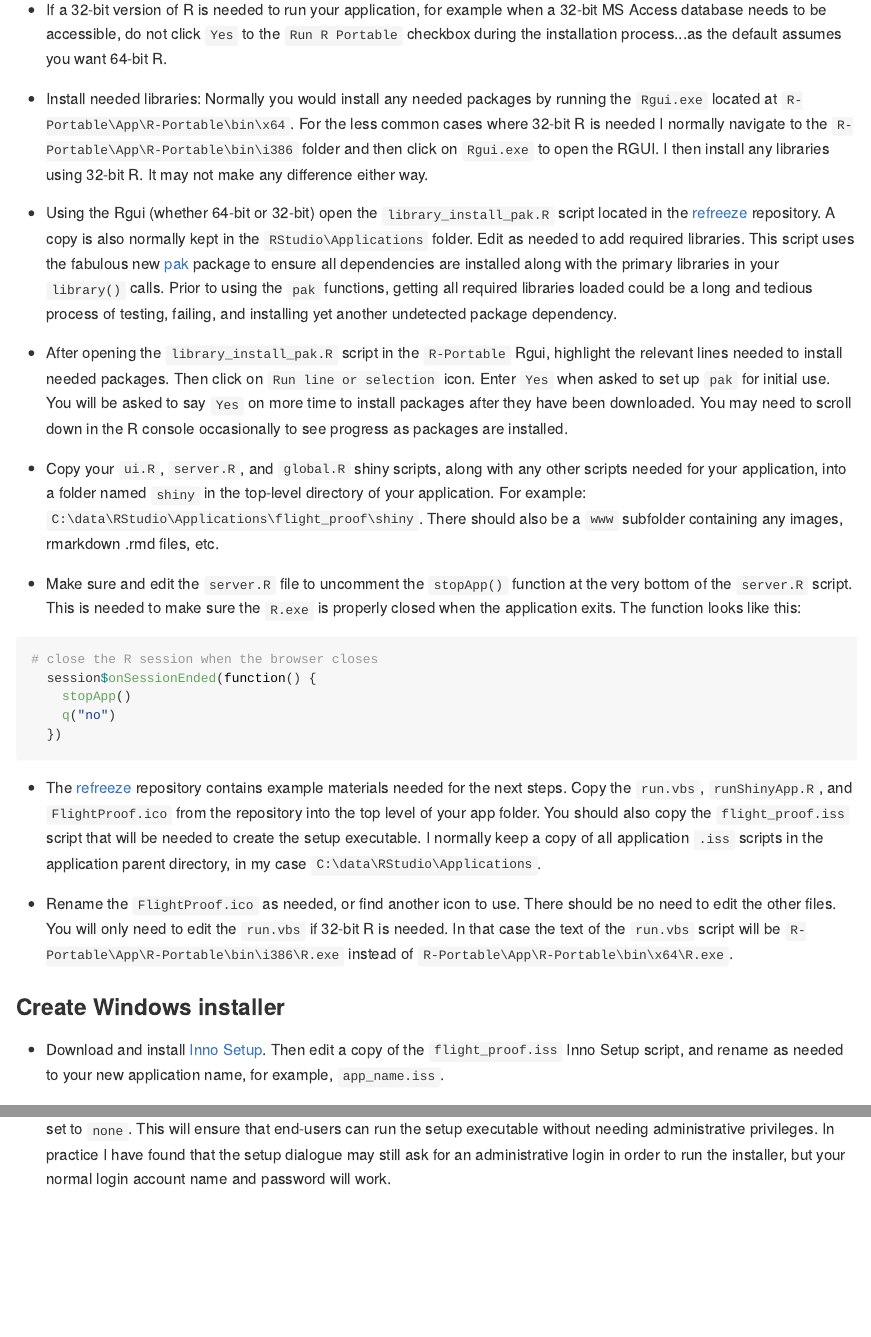
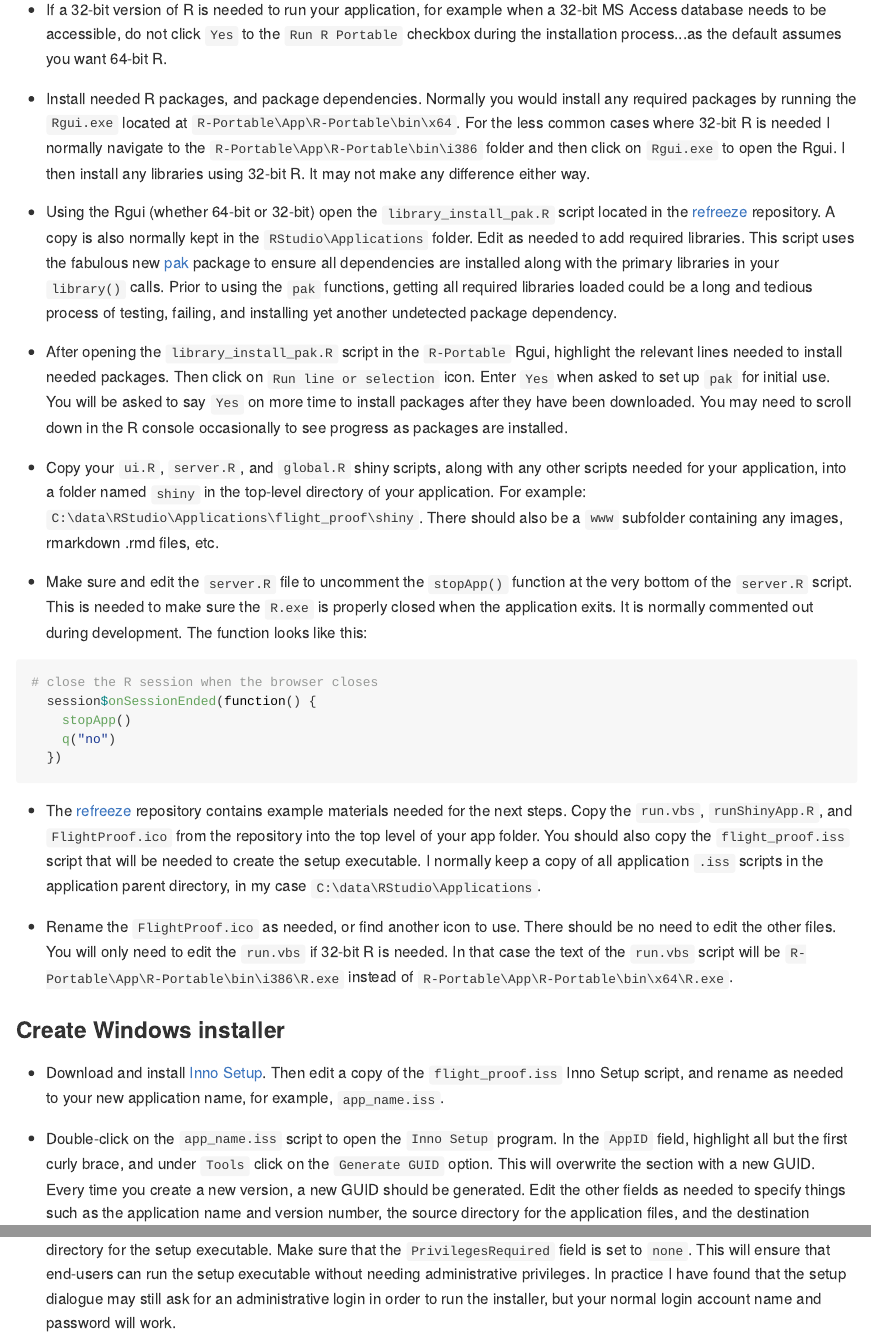
Before and after one commit to arestrom/refreeze, an R Markdown document (README.Rmd): the page in a window 1100 px wide, from 1300 px down, and a second part further down, joined at a grey line. The pictures show the output file README.md that the author committed with the source, drawn offline in the style of GitHub.

Commit message:
blah, blah, blah...

````diff
--- a/README.Rmd
+++ b/README.Rmd
@@ -38,7 +38,7 @@ The following steps document *one* simple and opinionated way to freeze shiny ap
 
 * If a 32-bit version of R is needed to run your application, for example when a 32-bit MS Access database needs to be accessible, do not click `Yes` to the `Run R Portable` checkbox during the installation process...as the default assumes you want 64-bit R.
 
-* Install needed libraries: Normally you would install any needed packages by running the `Rgui.exe` located at `R-Portable\App\R-Portable\bin\x64`. For the less common cases where 32-bit R is needed I normally navigate to the `R-Portable\App\R-Portable\bin\i386` folder and then click on `Rgui.exe` to open the RGUI. I then install any libraries using 32-bit R. It may not make any difference either way.
+* Install needed R packages, and package dependencies. Normally you would install any required packages by running the `Rgui.exe` located at `R-Portable\App\R-Portable\bin\x64`. For the less common cases where 32-bit R is needed I normally navigate to the `R-Portable\App\R-Portable\bin\i386` folder and then click on `Rgui.exe` to open the Rgui. I then install any libraries using 32-bit R. It may not make any difference either way.
 
 * Using the Rgui (whether 64-bit or 32-bit) open the `library_install_pak.R` script located in the [refreeze](https://github.com/arestrom/refreeze) repository. A copy is also normally kept in the `RStudio\Applications` folder. Edit as needed to add required libraries. This script uses the fabulous new [pak](https://cran.r-project.org/web/packages/pak/index.html) package to ensure all dependencies are installed along with the primary libraries in your `library()` calls. Prior to using the `pak` functions, getting all required libraries loaded could be a long and tedious process of testing, failing, and installing yet another undetected package dependency.
 
@@ -46,7 +46,7 @@ The following steps document *one* simple and opinionated way to freeze shiny ap
 
 * Copy your `ui.R`, `server.R`, and `global.R` shiny scripts, along with any other scripts needed for your application, into a folder named `shiny` in the top-level directory of your application. For example: `C:\data\RStudio\Applications\flight_proof\shiny`. There should also be a `www` subfolder containing any images, rmarkdown .rmd files, etc.
 
-* Make sure and edit the `server.R` file to uncomment the `stopApp()` function at the very bottom of the `server.R` script. This is needed to make sure the `R.exe` is properly closed when the application exits. The function looks like this:
+* Make sure and edit the `server.R` file to uncomment the `stopApp()` function at the very bottom of the `server.R` script. This is needed to make sure the `R.exe` is properly closed when the application exits. It is normally commented out during development. The function looks like this:
 
 ```{r, eval = FALSE}
 # close the R session when the browser closes
@@ -64,7 +64,7 @@ The following steps document *one* simple and opinionated way to freeze shiny ap
 
 * Download and install [Inno Setup](http://www.jrsoftware.org/isinfo.php). Then edit a copy of the `flight_proof.iss` Inno Setup script, and rename as needed to your new application name, for example, `app_name.iss`.
 
-* Double-click on the `app_name.iss` script to open `Inno Setup`. In the `AppID` field, highlight all but the first curly brace, and under `Tools` click on the `Generate GUID` option. This will overwrite the section with a new GUID. Edit the other fields as needed to specify things such as the application name and version number, the source directory for the application files, and the destination directory for the setup executable. Make sure that the `PrivilegesRequired` field is set to `none`. This will ensure that end-users can run the setup executable without needing administrative privileges. In practice I have found that the setup dialogue may still ask for an administrative login in order to run the installer, but your normal login account name and password will work.
+* Double-click on the `app_name.iss` script to open the `Inno Setup` program. In the `AppID` field, highlight all but the first curly brace, and under `Tools` click on the `Generate GUID` option. This will overwrite the section with a new GUID. Every time you create a new version, a new GUID should be generated. Edit the other fields as needed to specify things such as the application name and version number, the source directory for the application files, and the destination directory for the setup executable. Make sure that the `PrivilegesRequired` field is set to `none`. This will ensure that end-users can run the setup executable without needing administrative privileges. In practice I have found that the setup dialogue may still ask for an administrative login in order to run the installer, but your normal login account name and password will work.
 
 * To create the application setup installer, click on `Build – Compile`. This will bundle up all materials needed for you application and create an executable installer in your application directory. Your application, along with the current version of R and all needed packages, are now frozen in time.
 
````
Also changed, not shown: README.md.
